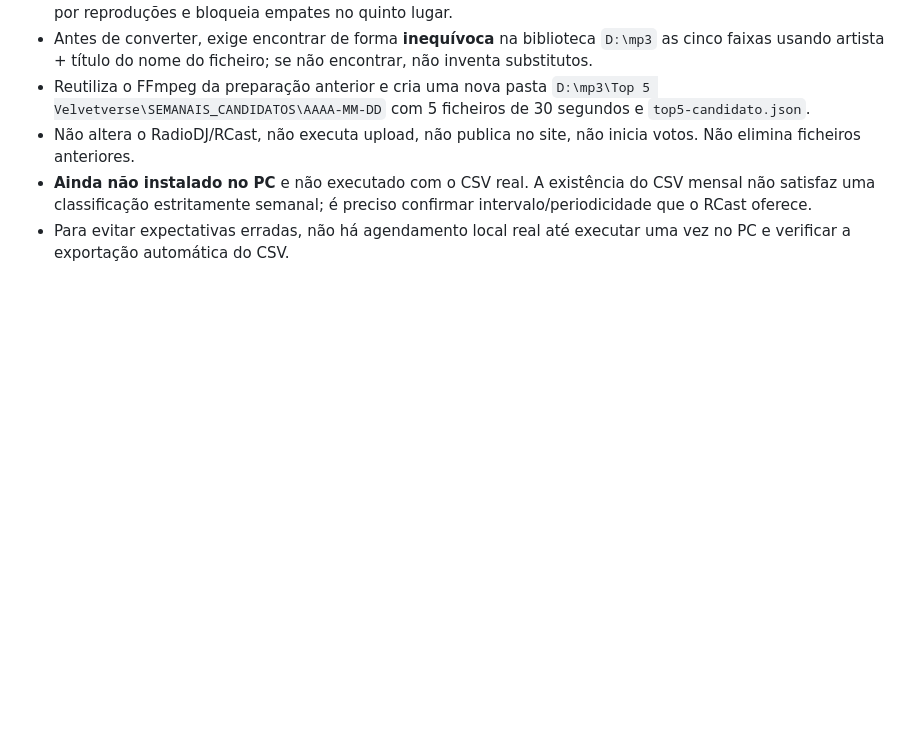
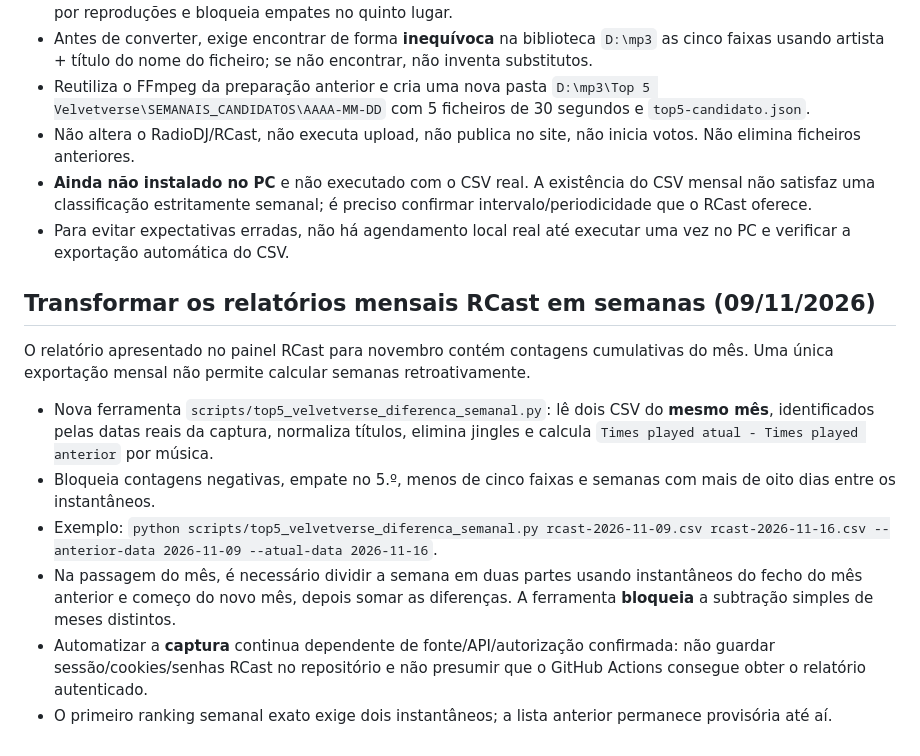
Before and after one commit to Velvetverse/velvetverseradio, a Markdown page: docs/top5-velvetverse-automacao.md, the part around the change. Drawn GitHub-style; blank space fills up the shorter version.

Commit message:
Documentar calculo semanal de deltas mensais RCast e limites do fecho do mes

```diff
--- a/docs/top5-velvetverse-automacao.md
+++ b/docs/top5-velvetverse-automacao.md
@@ -40,3 +40,13 @@ Não copiar chaves do R2 para GitHub nem iniciar uma tarefa automática de uploa
 - Não altera o RadioDJ/RCast, não executa upload, não publica no site, não inicia votos. Não elimina ficheiros anteriores.
 - **Ainda não instalado no PC** e não executado com o CSV real. A existência do CSV mensal não satisfaz uma classificação estritamente semanal; é preciso confirmar intervalo/periodicidade que o RCast oferece.
 - Para evitar expectativas erradas, não há agendamento local real até executar uma vez no PC e verificar a exportação automática do CSV.
+
+## Transformar os relatórios mensais RCast em semanas (09/11/2026)
+O relatório apresentado no painel RCast para novembro contém contagens cumulativas do mês. Uma única exportação mensal não permite calcular semanas retroativamente.
+
+- Nova ferramenta `scripts/top5_velvetverse_diferenca_semanal.py`: lê dois CSV do **mesmo mês**, identificados pelas datas reais da captura, normaliza títulos, elimina jingles e calcula `Times played atual - Times played anterior` por música.
+- Bloqueia contagens negativas, empate no 5.º, menos de cinco faixas e semanas com mais de oito dias entre os instantâneos.
+- Exemplo: `python scripts/top5_velvetverse_diferenca_semanal.py rcast-2026-11-09.csv rcast-2026-11-16.csv --anterior-data 2026-11-09 --atual-data 2026-11-16`.
+- Na passagem do mês, é necessário dividir a semana em duas partes usando instantâneos do fecho do mês anterior e começo do novo mês, depois somar as diferenças. A ferramenta **bloqueia** a subtração simples de meses distintos.
+- Automatizar a **captura** continua dependente de fonte/API/autorização confirmada: não guardar sessão/cookies/senhas RCast no repositório e não presumir que o GitHub Actions consegue obter o relatório autenticado.
+- O primeiro ranking semanal exato exige dois instantâneos; a lista anterior permanece provisória até aí.
```
